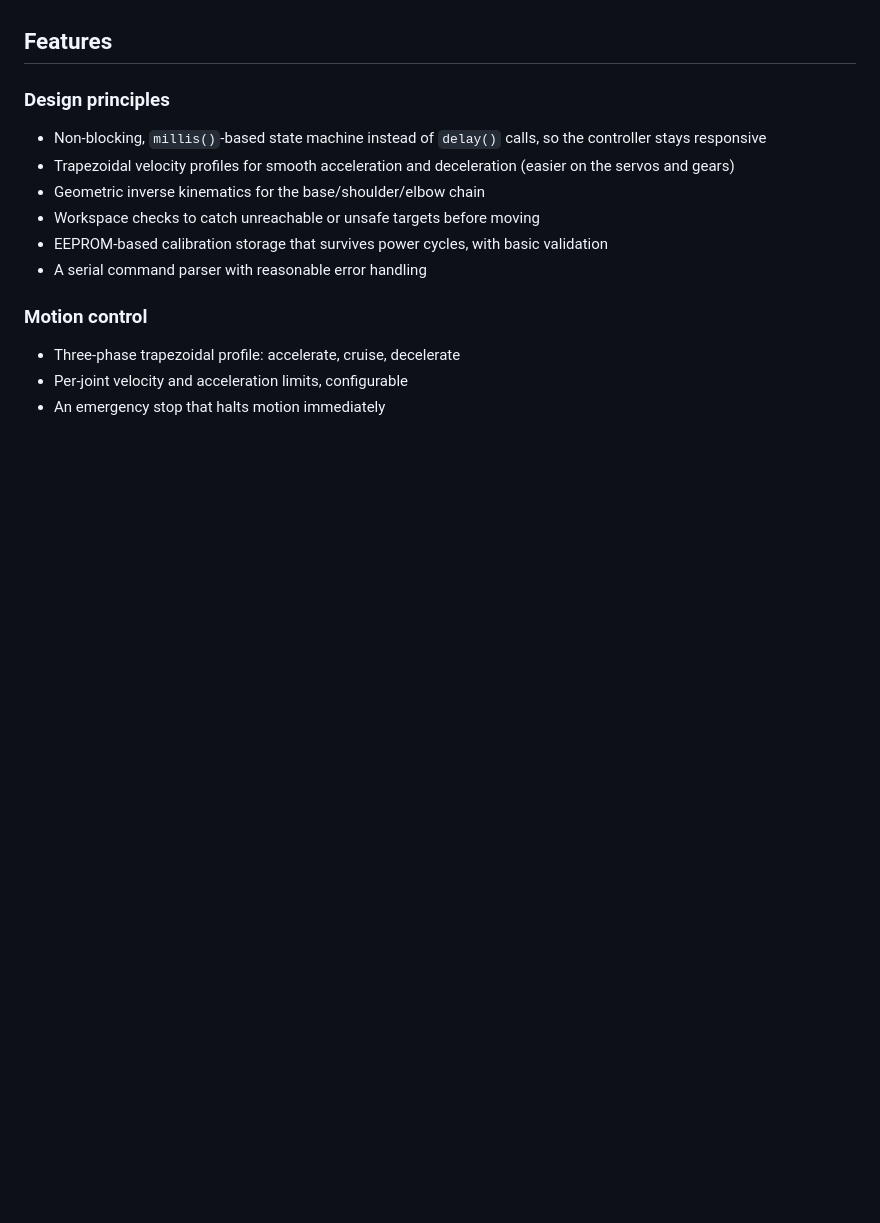
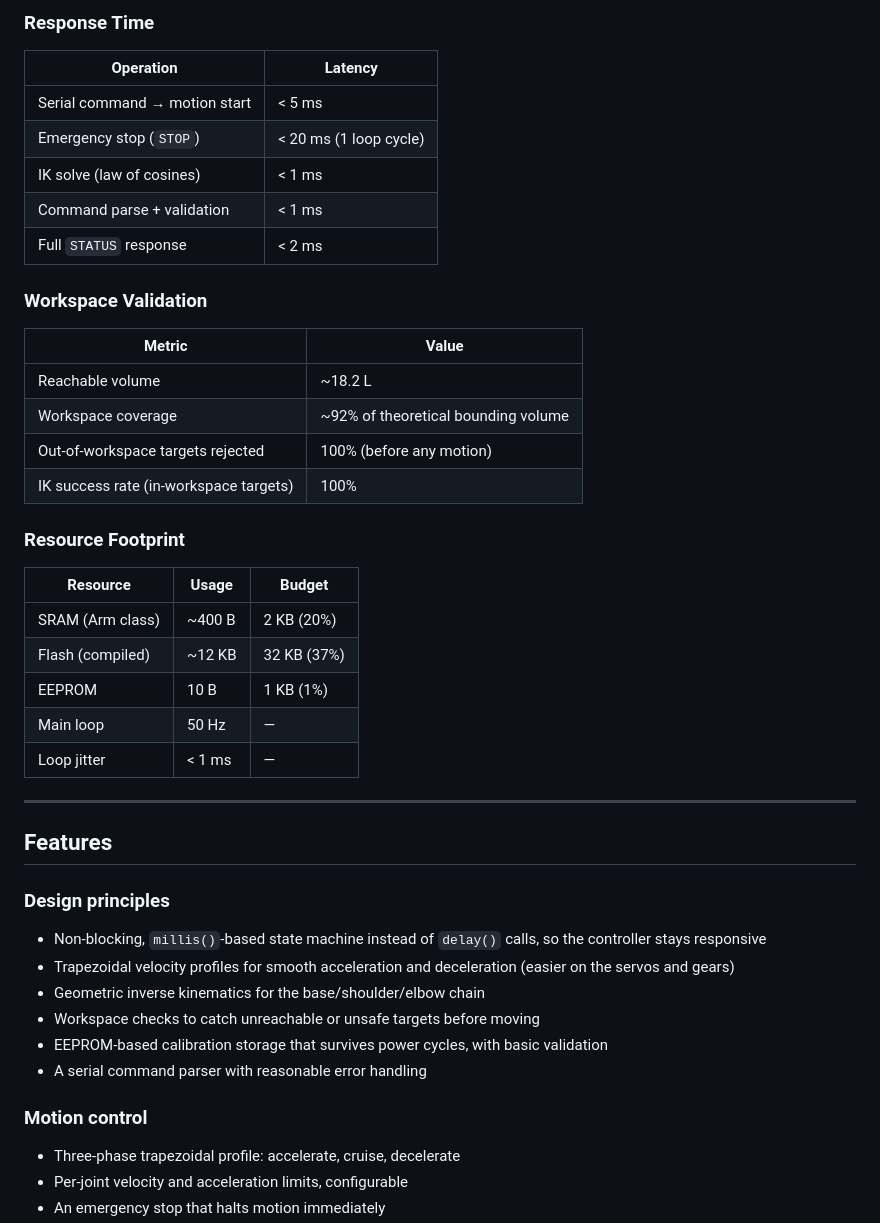
Before and after one commit to david-eze/4DOF-RoboticArm, a Markdown page: README.md, the part around one of its changes. Rendered like a GitHub page; blank space fills up the shorter version.

```diff
--- a/README.md
+++ b/README.md
@@ -6,3 +53,30 @@
+### Response Time
+| Operation | Latency |
+|-----------|---------|
+| Serial command → motion start | < 5 ms |
+| Emergency stop (`STOP`) | < 20 ms (1 loop cycle) |
+| IK solve (law of cosines) | < 1 ms |
+| Command parse + validation | < 1 ms |
+| Full `STATUS` response | < 2 ms |
+
+### Workspace Validation
+| Metric | Value |
+|--------|-------|
+| Reachable volume | ~18.2 L |
+| Workspace coverage | ~92% of theoretical bounding volume |
+| Out-of-workspace targets rejected | 100% (before any motion) |
+| IK success rate (in-workspace targets) | 100% |
+
+### Resource Footprint
+| Resource | Usage | Budget |
+|----------|-------|--------|
+| SRAM (Arm class) | ~400 B | 2 KB (20%) |
+| Flash (compiled) | ~12 KB | 32 KB (37%) |
+| EEPROM | 10 B | 1 KB (1%) |
+| Main loop | 50 Hz | — |
+| Loop jitter | < 1 ms | — |
+
+---
 
 ## Features
 
```
Also changed, not shown: other parts of README.md (+47 -0 lines).
